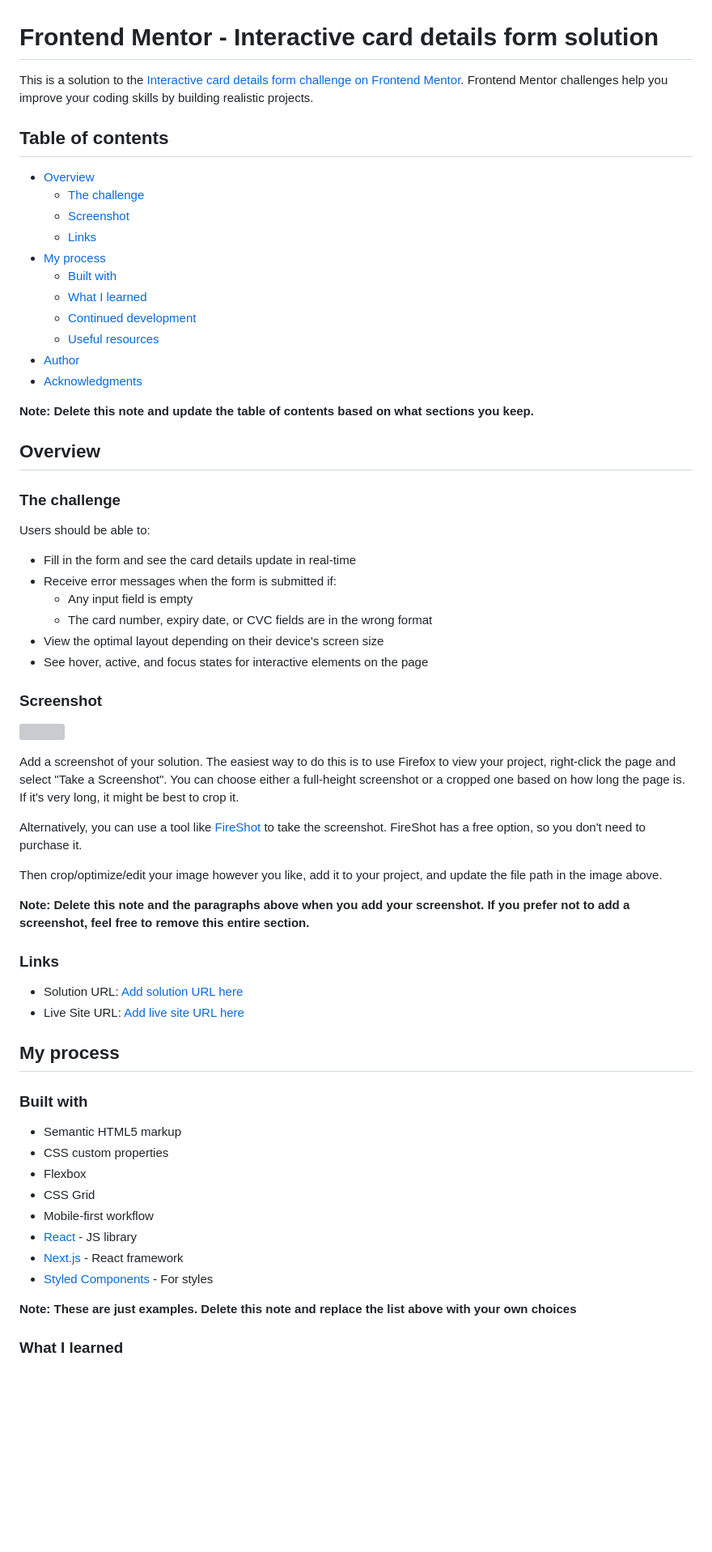
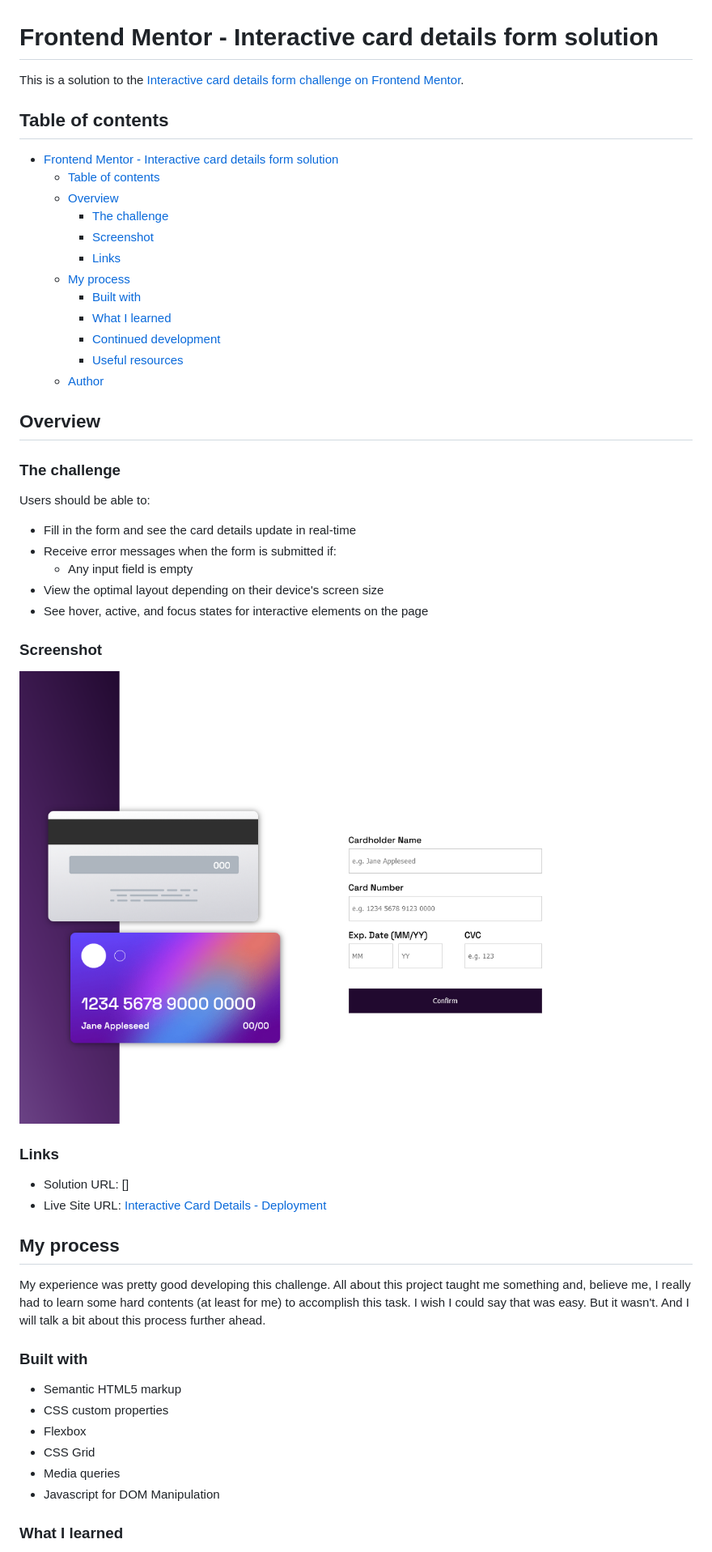
Before and after one commit to edusantsouza/-Interactive-card-details-form, a Markdown page: README-template.md, the part around the change printed below. Shown: that part at 81% size. Drawn GitHub-style; pictures changed too: screenshots/LandingPage-CreditCardDetails.png (added); blank space fills up the shorter version; grey boxes are pictures that could not be loaded.

Commit message:
README added

```diff
--- a/README-template.md
+++ b/README-template.md
@@ -1,22 +1,22 @@
 # Frontend Mentor - Interactive card details form solution
 
-This is a solution to the [Interactive card details form challenge on Frontend Mentor](https://www.frontendmentor.io/challenges/interactive-card-details-form-XpS8cKZDWw). Frontend Mentor challenges help you improve your coding skills by building realistic projects.
+This is a solution to the [Interactive card details form challenge on Frontend Mentor](https://www.frontendmentor.io/challenges/interactive-card-details-form-XpS8cKZDWw).
 
 ## Table of contents
 
-- [Overview](#overview)
-  - [The challenge](#the-challenge)
-  - [Screenshot](#screenshot)
-  - [Links](#links)
-- [My process](#my-process)
-  - [Built with](#built-with)
-  - [What I learned](#what-i-learned)
-  - [Continued development](#continued-development)
-  - [Useful resources](#useful-resources)
-- [Author](#author)
-- [Acknowledgments](#acknowledgments)
+- [Frontend Mentor - Interactive card details form solution](#frontend-mentor---interactive-card-details-form-solution)
+  - [Table of contents](#table-of-contents)
+  - [Overview](#overview)
+    - [The challenge](#the-challenge)
+    - [Screenshot](#screenshot)
+    - [Links](#links)
+  - [My process](#my-process)
+    - [Built with](#built-with)
+    - [What I learned](#what-i-learned)
+    - [Continued development](#continued-development)
+    - [Useful resources](#useful-resources)
+  - [Author](#author)
 
-**Note: Delete this note and update the table of contents based on what sections you keep.**
 
 ## Overview
 
@@ -27,28 +27,23 @@ Users should be able to:
 - Fill in the form and see the card details update in real-time
 - Receive error messages when the form is submitted if:
   - Any input field is empty
-  - The card number, expiry date, or CVC fields are in the wrong format
+  <!-- - The card number, expiry date, or CVC fields are in the wrong format -->
 - View the optimal layout depending on their device's screen size
 - See hover, active, and focus states for interactive elements on the page
 
 ### Screenshot
 
-![](./screenshot.jpg)
+![Project Landing Page](./screenshots/LandingPage-CreditCardDetails.png)
 
-Add a screenshot of your solution. The easiest way to do this is to use Firefox to view your project, right-click the page and select "Take a Screenshot". You can choose either a full-height screenshot or a cropped one based on how long the page is. If it's very long, it might be best to crop it.
-
-Alternatively, you can use a tool like [FireShot](https://getfireshot.com/) to take the screenshot. FireShot has a free option, so you don't need to purchase it.
-
-Then crop/optimize/edit your image however you like, add it to your project, and update the file path in the image above.
-
-**Note: Delete this note and the paragraphs above when you add your screenshot. If you prefer not to add a screenshot, feel free to remove this entire section.**
 
 ### Links
 
-- Solution URL: [Add solution URL here](https://your-solution-url.com)
-- Live Site URL: [Add live site URL here](https://your-live-site-url.com)
+- Solution URL: []
+- Live Site URL: [Interactive Card Details - Deployment](https://interactive-card-details-form-plum.vercel.app/)
 
 ## My process
+
+My experience was pretty good developing this challenge. All about this project taught me something and, believe me, I really had to learn some hard contents (at least for me) to accomplish this task. I wish I could say that was easy. But it wasn't. And I will talk a bit about this process further ahead.
 
 ### Built with
 
@@ -56,12 +51,8 @@ Then crop/optimize/edit your image however you like, add it to your project, and
 - CSS custom properties
 - Flexbox
 - CSS Grid
-- Mobile-first workflow
-- [React](https://reactjs.org/) - JS library
-- [Next.js](https://nextjs.org/) - React framework
-- [Styled Components](https://styled-components.com/) - For styles
-
-**Note: These are just examples. Delete this note and replace the list above with your own choices**
+- Media queries
+- Javascript for DOM Manipulation
 
 ### What I learned
 
```
Also changed, not shown: other parts of README-template.md (+10 -35 lines).
